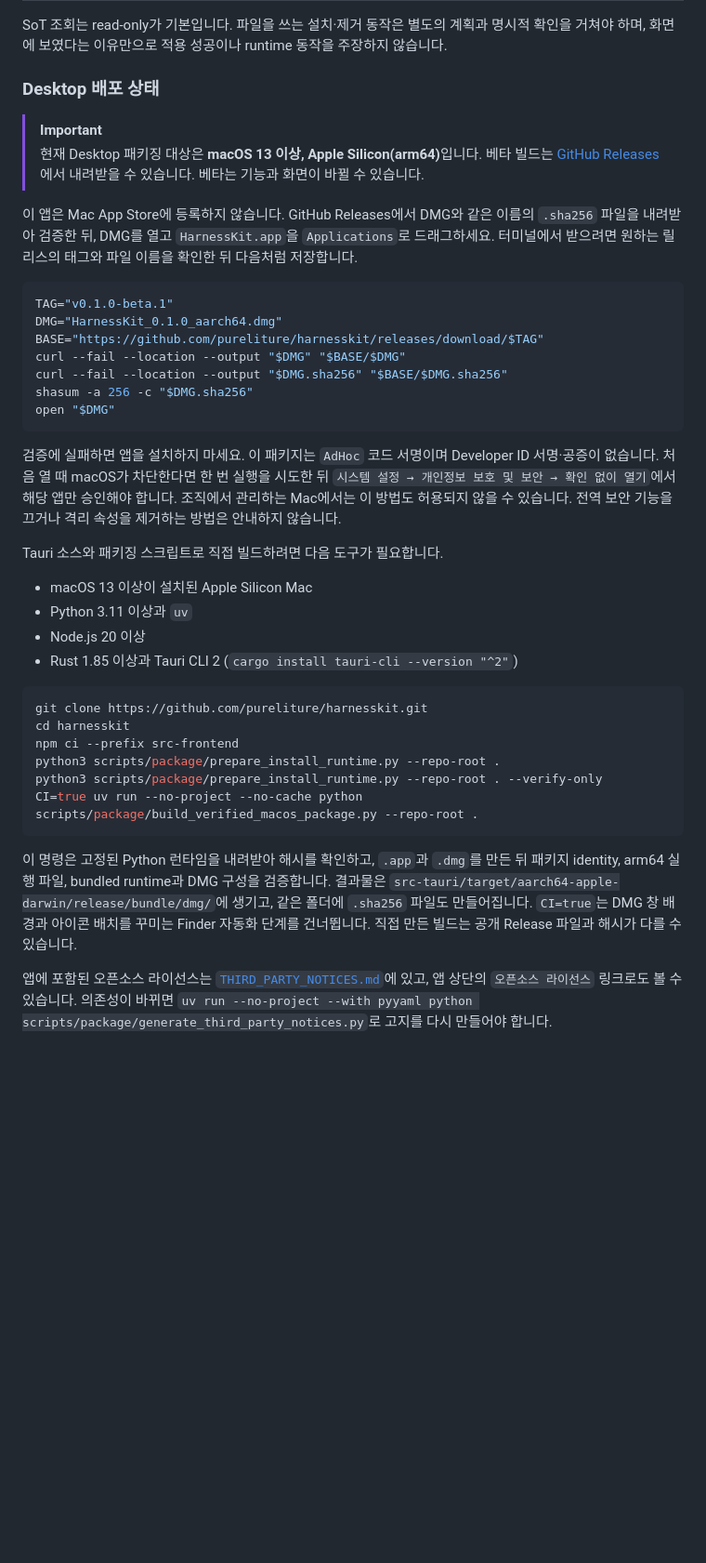
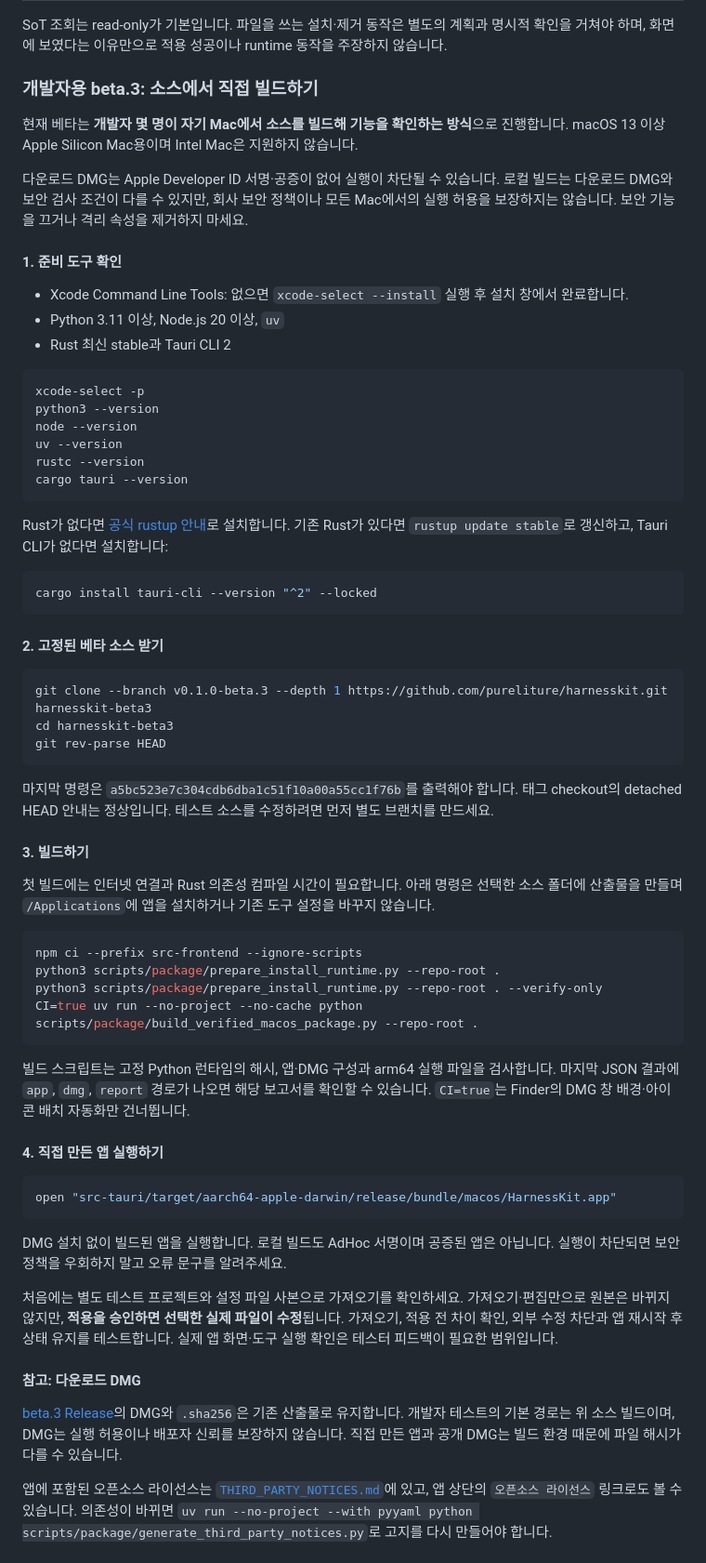
Before and after one commit to pureliture/harnesskit, a Markdown page: README.md, the part around the change. Shown at 93% size. Rendered like a GitHub page; blank space fills up the shorter version.

Commit message:
docs: make developer source builds the beta testing path (#10)

````diff
--- a/README.md
+++ b/README.md
@@ -54,42 +54,69 @@ HarnessKit Desktop은 파일과 YAML을 직접 오가며 확인해야 했던 정
 
 SoT 조회는 read-only가 기본입니다. 파일을 쓰는 설치·제거 동작은 별도의 계획과 명시적 확인을 거쳐야 하며, 화면에 보였다는 이유만으로 적용 성공이나 runtime 동작을 주장하지 않습니다.
 
-### Desktop 배포 상태
+### 개발자용 beta.3: 소스에서 직접 빌드하기
 
-> [!IMPORTANT]
-> 현재 Desktop 패키징 대상은 <strong>macOS 13 이상, Apple Silicon(arm64)</strong>입니다. 베타 빌드는 [GitHub Releases](https://github.com/pureliture/harnesskit/releases)에서 내려받을 수 있습니다. 베타는 기능과 화면이 바뀔 수 있습니다.
+현재 베타는 **개발자 몇 명이 자기 Mac에서 소스를 빌드해 기능을 확인하는 방식**으로 진행합니다. macOS 13 이상 Apple Silicon Mac용이며 Intel Mac은 지원하지 않습니다.
 
-이 앱은 Mac App Store에 등록하지 않습니다. GitHub Releases에서 DMG와 같은 이름의 `.sha256` 파일을 내려받아 검증한 뒤, DMG를 열고 `HarnessKit.app`을 `Applications`로 드래그하세요. 터미널에서 받으려면 원하는 릴리스의 태그와 파일 이름을 확인한 뒤 다음처럼 저장합니다.
+다운로드 DMG는 Apple Developer ID 서명·공증이 없어 실행이 차단될 수 있습니다. 로컬 빌드는 다운로드 DMG와 보안 검사 조건이 다를 수 있지만, 회사 보안 정책이나 모든 Mac에서의 실행 허용을 보장하지는 않습니다. 보안 기능을 끄거나 격리 속성을 제거하지 마세요.
+
+#### 1. 준비 도구 확인
+
+- Xcode Command Line Tools: 없으면 `xcode-select --install` 실행 후 설치 창에서 완료합니다.
+- Python 3.11 이상, Node.js 20 이상, `uv`
+- Rust 최신 stable과 Tauri CLI 2
 
 ```bash
-TAG="v0.1.0-beta.1"
-DMG="HarnessKit_0.1.0_aarch64.dmg"
-BASE="https://github.com/pureliture/harnesskit/releases/download/$TAG"
-curl --fail --location --output "$DMG" "$BASE/$DMG"
-curl --fail --location --output "$DMG.sha256" "$BASE/$DMG.sha256"
-shasum -a 256 -c "$DMG.sha256"
-open "$DMG"
+xcode-select -p
+python3 --version
+node --version
+uv --version
+rustc --version
+cargo tauri --version
 ```
 
-검증에 실패하면 앱을 설치하지 마세요. 이 패키지는 `AdHoc` 코드 서명이며 Developer ID 서명·공증이 없습니다. 처음 열 때 macOS가 차단한다면 한 번 실행을 시도한 뒤 `시스템 설정 → 개인정보 보호 및 보안 → 확인 없이 열기`에서 해당 앱만 승인해야 합니다. 조직에서 관리하는 Mac에서는 이 방법도 허용되지 않을 수 있습니다. 전역 보안 기능을 끄거나 격리 속성을 제거하는 방법은 안내하지 않습니다.
-
-Tauri 소스와 패키징 스크립트로 직접 빌드하려면 다음 도구가 필요합니다.
-
-- macOS 13 이상이 설치된 Apple Silicon Mac
-- Python 3.11 이상과 `uv`
-- Node.js 20 이상
-- Rust 1.85 이상과 Tauri CLI 2 (`cargo install tauri-cli --version "^2"`)
+Rust가 없다면 [공식 rustup 안내](https://rustup.rs/)로 설치합니다. 기존 Rust가 있다면 `rustup update stable`로 갱신하고, Tauri CLI가 없다면 설치합니다:
 
 ```bash
-git clone https://github.com/pureliture/harnesskit.git
-cd harnesskit
-npm ci --prefix src-frontend
+cargo install tauri-cli --version "^2" --locked
+```
+
+#### 2. 고정된 베타 소스 받기
+
+```bash
+git clone --branch v0.1.0-beta.3 --depth 1 https://github.com/pureliture/harnesskit.git harnesskit-beta3
+cd harnesskit-beta3
+git rev-parse HEAD
+```
+
+마지막 명령은 `a5bc523e7c304cdb6dba1c51f10a00a55cc1f76b`를 출력해야 합니다. 태그 checkout의 detached HEAD 안내는 정상입니다. 테스트 소스를 수정하려면 먼저 별도 브랜치를 만드세요.
+
+#### 3. 빌드하기
+
+첫 빌드에는 인터넷 연결과 Rust 의존성 컴파일 시간이 필요합니다. 아래 명령은 선택한 소스 폴더에 산출물을 만들며 `/Applications`에 앱을 설치하거나 기존 도구 설정을 바꾸지 않습니다.
+
+```bash
+npm ci --prefix src-frontend --ignore-scripts
 python3 scripts/package/prepare_install_runtime.py --repo-root .
 python3 scripts/package/prepare_install_runtime.py --repo-root . --verify-only
 CI=true uv run --no-project --no-cache python scripts/package/build_verified_macos_package.py --repo-root .
 ```
 
-이 명령은 고정된 Python 런타임을 내려받아 해시를 확인하고, `.app`과 `.dmg`를 만든 뒤 패키지 identity, arm64 실행 파일, bundled runtime과 DMG 구성을 검증합니다. 결과물은 `src-tauri/target/aarch64-apple-darwin/release/bundle/dmg/`에 생기고, 같은 폴더에 `.sha256` 파일도 만들어집니다. `CI=true`는 DMG 창 배경과 아이콘 배치를 꾸미는 Finder 자동화 단계를 건너뜁니다. 직접 만든 빌드는 공개 Release 파일과 해시가 다를 수 있습니다.
+빌드 스크립트는 고정 Python 런타임의 해시, 앱·DMG 구성과 arm64 실행 파일을 검사합니다. 마지막 JSON 결과에 `app`, `dmg`, `report` 경로가 나오면 해당 보고서를 확인할 수 있습니다. `CI=true`는 Finder의 DMG 창 배경·아이콘 배치 자동화만 건너뜁니다.
+
+#### 4. 직접 만든 앱 실행하기
+
+```bash
+open "src-tauri/target/aarch64-apple-darwin/release/bundle/macos/HarnessKit.app"
+```
+
+DMG 설치 없이 빌드된 앱을 실행합니다. 로컬 빌드도 AdHoc 서명이며 공증된 앱은 아닙니다. 실행이 차단되면 보안 정책을 우회하지 말고 오류 문구를 알려주세요.
+
+처음에는 별도 테스트 프로젝트와 설정 파일 사본으로 가져오기를 확인하세요. 가져오기·편집만으로 원본은 바뀌지 않지만, **적용을 승인하면 선택한 실제 파일이 수정**됩니다. 가져오기, 적용 전 차이 확인, 외부 수정 차단과 앱 재시작 후 상태 유지를 테스트합니다. 실제 앱 화면·도구 실행 확인은 테스터 피드백이 필요한 범위입니다.
+
+#### 참고: 다운로드 DMG
+
+[beta.3 Release](https://github.com/pureliture/harnesskit/releases/tag/v0.1.0-beta.3)의 DMG와 `.sha256`은 기존 산출물로 유지합니다. 개발자 테스트의 기본 경로는 위 소스 빌드이며, DMG는 실행 허용이나 배포자 신뢰를 보장하지 않습니다. 직접 만든 앱과 공개 DMG는 빌드 환경 때문에 파일 해시가 다를 수 있습니다.
 
 앱에 포함된 오픈소스 라이선스는 [`THIRD_PARTY_NOTICES.md`](THIRD_PARTY_NOTICES.md)에 있고, 앱 상단의 `오픈소스 라이선스` 링크로도 볼 수 있습니다. 의존성이 바뀌면 `uv run --no-project --with pyyaml python scripts/package/generate_third_party_notices.py`로 고지를 다시 만들어야 합니다.
 
````
